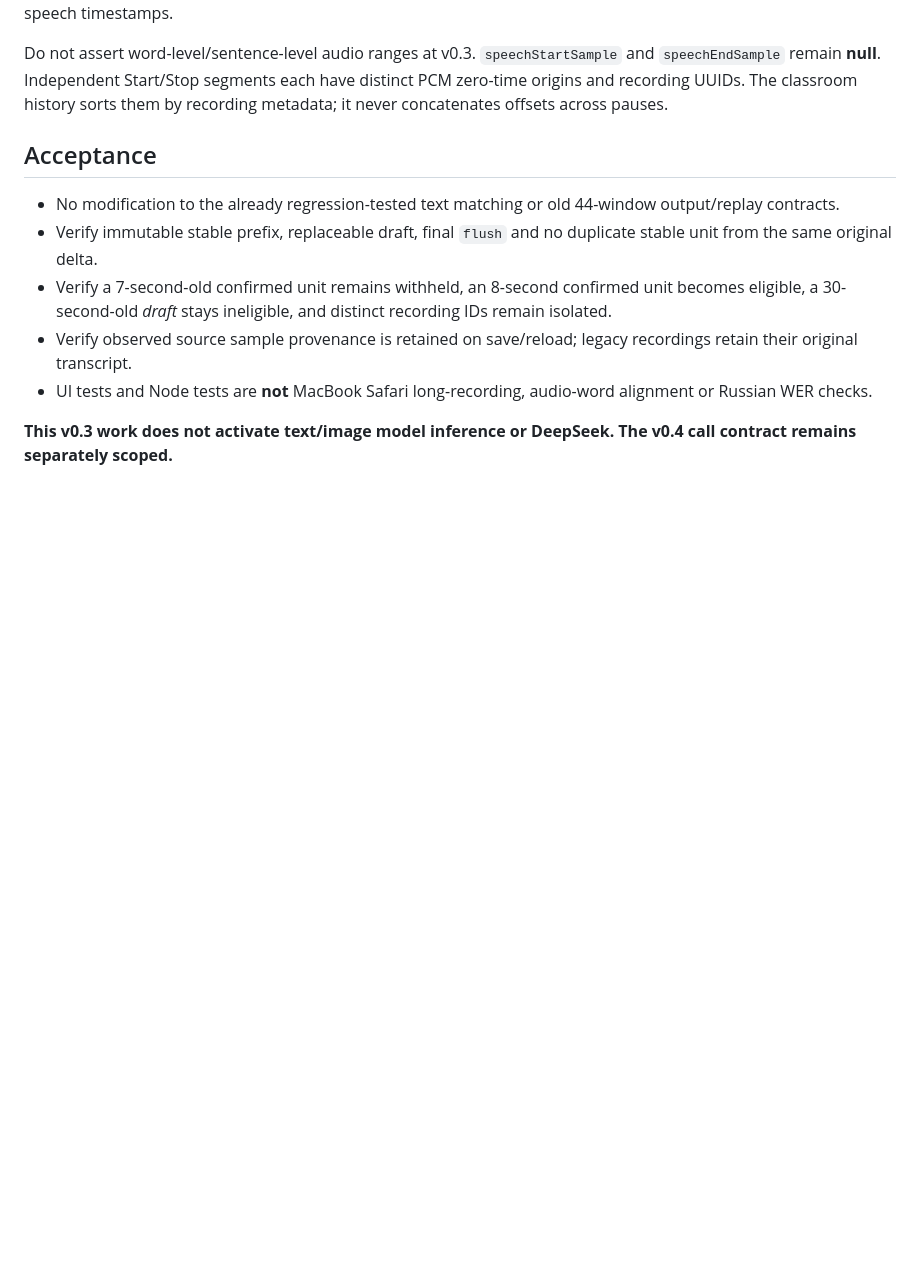
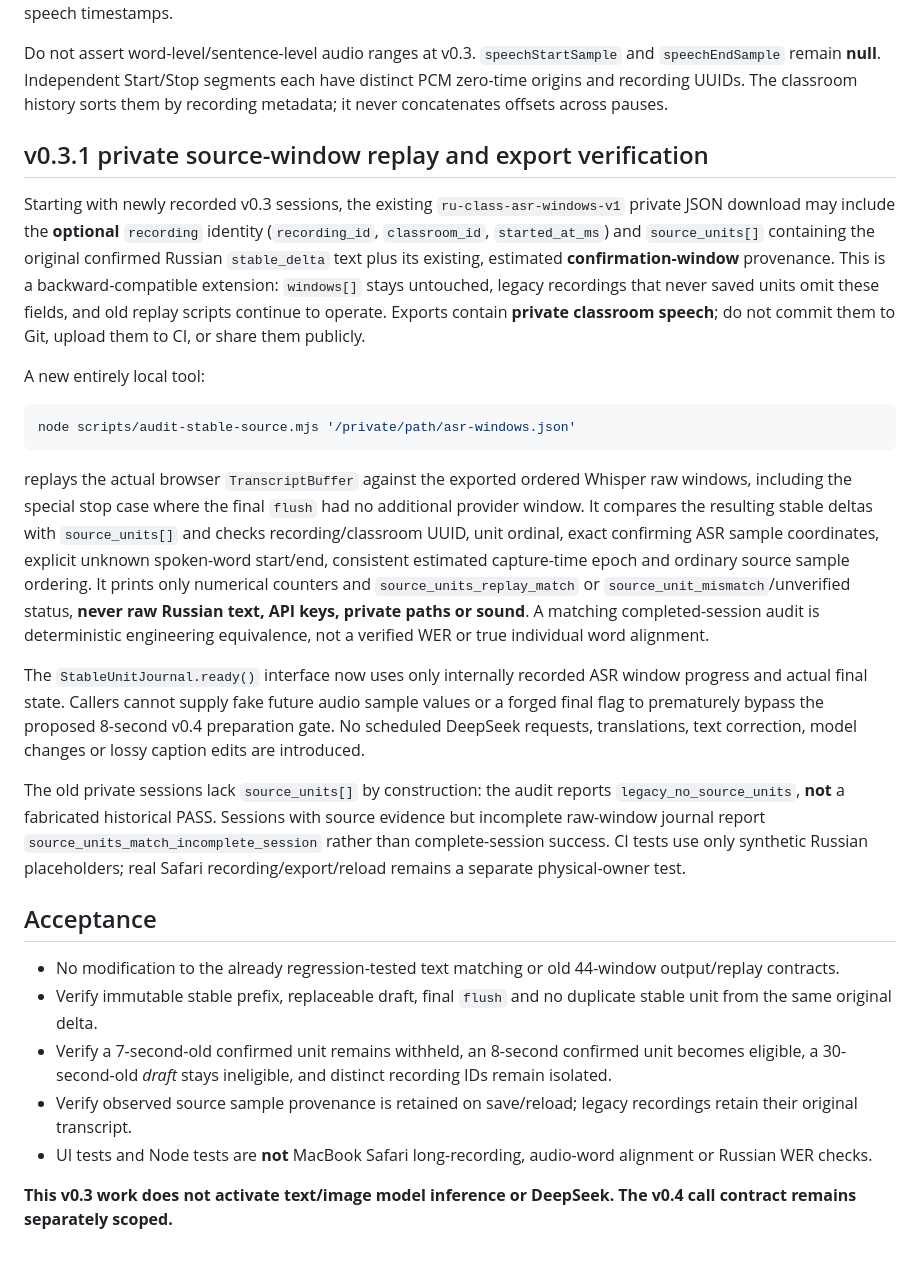
Before and after one commit to Ran-ying/ru-class, a Markdown page: docs/v03-stable-source-watermark.md, the part around the change. Rendered like a GitHub page; blank space fills up the shorter version.

Commit message:
docs(v0.3): document offline source-unit replay, privacy and strict confirmation-time gate

````diff
--- a/docs/v03-stable-source-watermark.md
+++ b/docs/v03-stable-source-watermark.md
@@ -79,6 +79,53 @@ Independent Start/Stop segments each have distinct PCM zero-time
 origins and recording UUIDs. The classroom history sorts them by
 recording metadata; it never concatenates offsets across pauses.
 
+## v0.3.1 private source-window replay and export verification
+
+Starting with newly recorded v0.3 sessions, the existing
+`ru-class-asr-windows-v1` private JSON download may include the
+**optional** `recording` identity (`recording_id`, `classroom_id`,
+`started_at_ms`) and `source_units[]` containing the original
+confirmed Russian `stable_delta` text plus its existing, estimated
+**confirmation-window** provenance. This is a backward-compatible
+extension: `windows[]` stays untouched, legacy recordings that
+never saved units omit these fields, and old replay scripts continue
+to operate. Exports contain **private classroom speech**; do not
+commit them to Git, upload them to CI, or share them publicly.
+
+A new entirely local tool:
+
+```sh
+node scripts/audit-stable-source.mjs '/private/path/asr-windows.json'
+```
+
+replays the actual browser `TranscriptBuffer` against the exported
+ordered Whisper raw windows, including the special stop case where
+the final `flush` had no additional provider window. It compares
+the resulting stable deltas with `source_units[]` and checks
+recording/classroom UUID, unit ordinal, exact confirming ASR sample
+coordinates, explicit unknown spoken-word start/end, consistent
+estimated capture-time epoch and ordinary source sample ordering.
+It prints only numerical counters and `source_units_replay_match`
+or `source_unit_mismatch`/unverified status, **never raw Russian
+text, API keys, private paths or sound**. A matching completed-session
+audit is deterministic engineering equivalence, not a verified WER
+or true individual word alignment.
+
+The `StableUnitJournal.ready()` interface now uses only internally
+recorded ASR window progress and actual final state. Callers cannot
+supply fake future audio sample values or a forged final flag to
+prematurely bypass the proposed 8-second v0.4 preparation gate.
+No scheduled DeepSeek requests, translations, text correction,
+model changes or lossy caption edits are introduced.
+
+The old private sessions lack `source_units[]` by construction:
+the audit reports `legacy_no_source_units`, **not** a fabricated
+historical PASS. Sessions with source evidence but incomplete
+raw-window journal report `source_units_match_incomplete_session`
+rather than complete-session success. CI tests use only synthetic
+Russian placeholders; real Safari recording/export/reload remains
+a separate physical-owner test.
+
 ## Acceptance
 
 - No modification to the already regression-tested text matching
````
